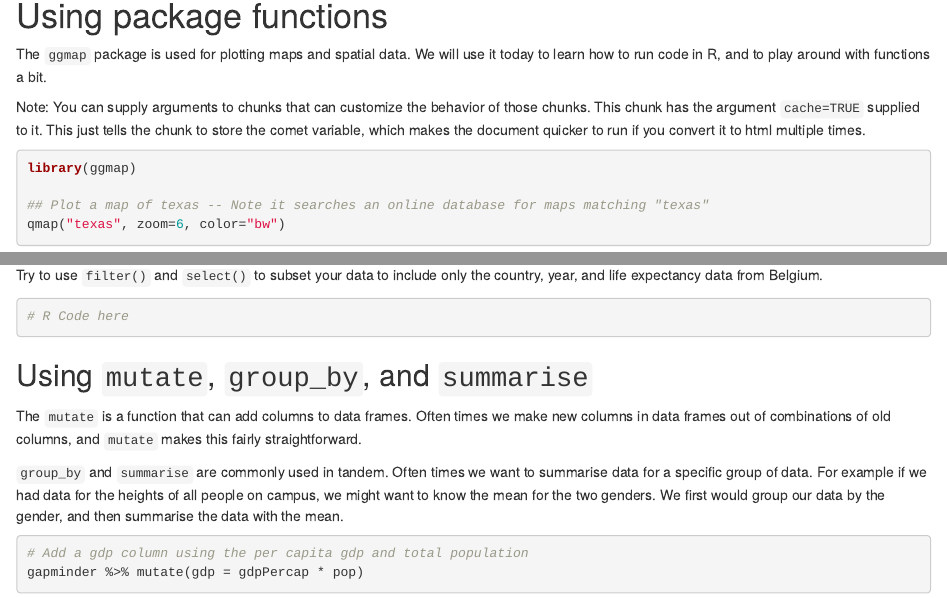
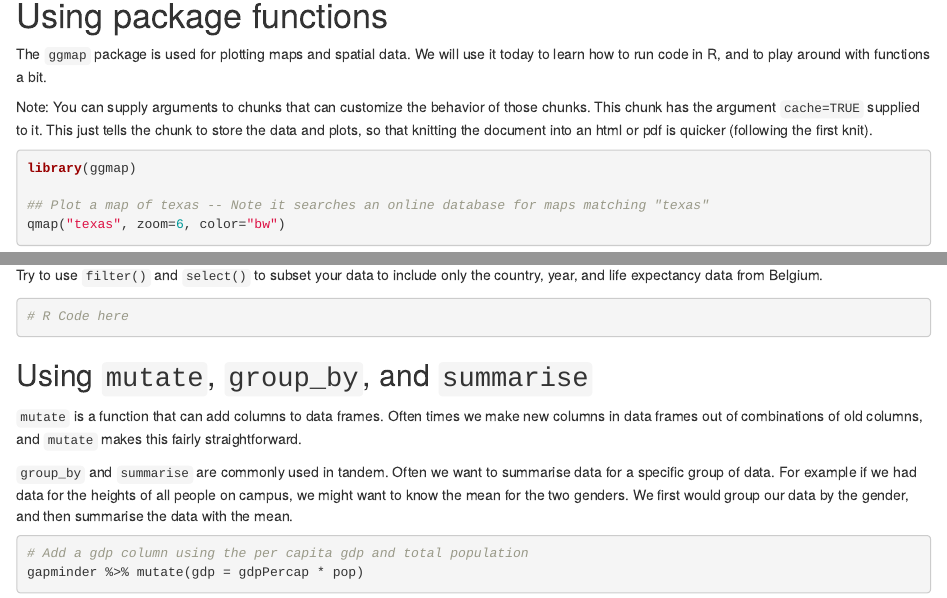
Before and after one commit to sjfox/2016_fall_intro_r, an R Markdown document (code/r_intro.Rmd): the page in a window 1100 px wide, from 960 px down, and a second part further down, joined at a grey line. Rendered offline with R 4.5, knitr and Pandoc, with nearby package versions; some code elsewhere in the file could not run offline; the gapminder table comes from the copy in Python's plotly package.

Commit message:
updating examples slightly

````diff
--- a/code/r_intro.Rmd
+++ b/code/r_intro.Rmd
@@ -30,7 +30,7 @@ Here is a chunk of R code that installs all of the packages that will be used du
 # Using package functions
 The `ggmap` package is used for plotting maps and spatial data. We will use it today to learn how to run code in R, and to play around with functions a bit.
 
-Note: You can supply arguments to chunks that can customize the behavior of those chunks. This chunk has the argument `cache=TRUE` supplied to it. This just tells the chunk to store the comet variable, which makes the document quicker to run if you convert it to html multiple times.
+Note: You can supply arguments to chunks that can customize the behavior of those chunks. This chunk has the argument `cache=TRUE` supplied to it. This just tells the chunk to store the data and plots, so that knitting the document into an html or pdf is quicker (following the first knit).
 
 ```{r, cache=TRUE}
 library(ggmap)
@@ -111,9 +111,9 @@ Try to use `filter()` and `select()` to subset your data to include only the cou
 ```
 
 ## Using `mutate`, `group_by`, and `summarise`
-The `mutate` is a function that can add columns to data frames. Often times we make new columns in data frames out of combinations of old columns, and `mutate` makes this fairly straightforward.
+`mutate` is a function that can add columns to data frames. Often times we make new columns in data frames out of combinations of old columns, and `mutate` makes this fairly straightforward.
 
-`group_by` and `summarise` are commonly used in tandem. Often times we want to summarise data for a specific group of data. For example if we had data for the heights of all people on campus, we might want to know the mean for the two genders. We first would group our data by the gender, and then summarise the data with the mean.
+`group_by` and `summarise` are commonly used in tandem. Often we want to summarise data for a specific group of data. For example if we had data for the heights of all people on campus, we might want to know the mean for the two genders. We first would group our data by the gender, and then summarise the data with the mean.
 
 ```{r, cache=TRUE}
 # Add a gdp column using the per capita gdp and total population
````
Also changed, not shown: code/r_intro.Rmd (2 more changed lines).
